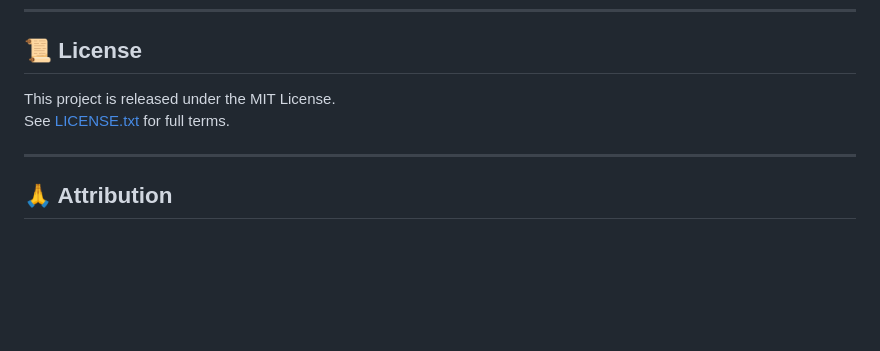
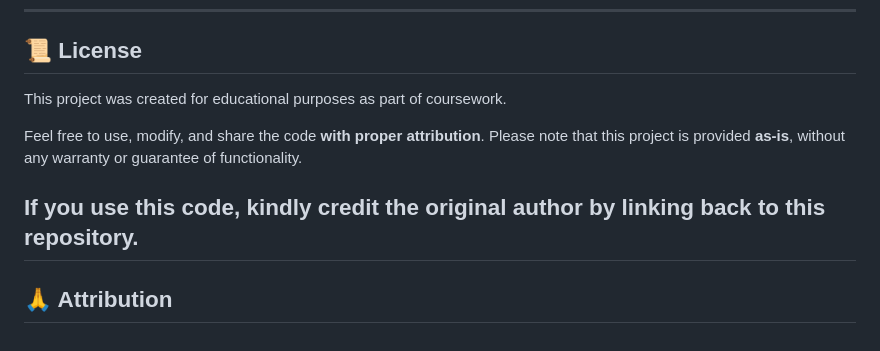
Before and after one commit to NikolaosSamperis/Reconstruction-of-RNA-seq-analysis, a Markdown page: README.md, the part around the change. GitHub-like rendering; blank space fills up the shorter version.

```diff
--- a/README.md
+++ b/README.md
@@ -101,9 +101,11 @@ A detailed self-reflection and methodological discussion are included in `Final_
 
 ## 📜 License
 
-This project is released under the MIT License.
-See [LICENSE.txt](./LICENSE.txt) for full terms.
+This project was created for educational purposes as part of coursework.
 
+Feel free to use, modify, and share the code **with proper attribution**. Please note that this project is provided **as-is**, without any warranty or guarantee of functionality.
+
+If you use this code, kindly credit the original author by linking back to this repository.
 ---
 
 ## 🙏 Attribution
```
